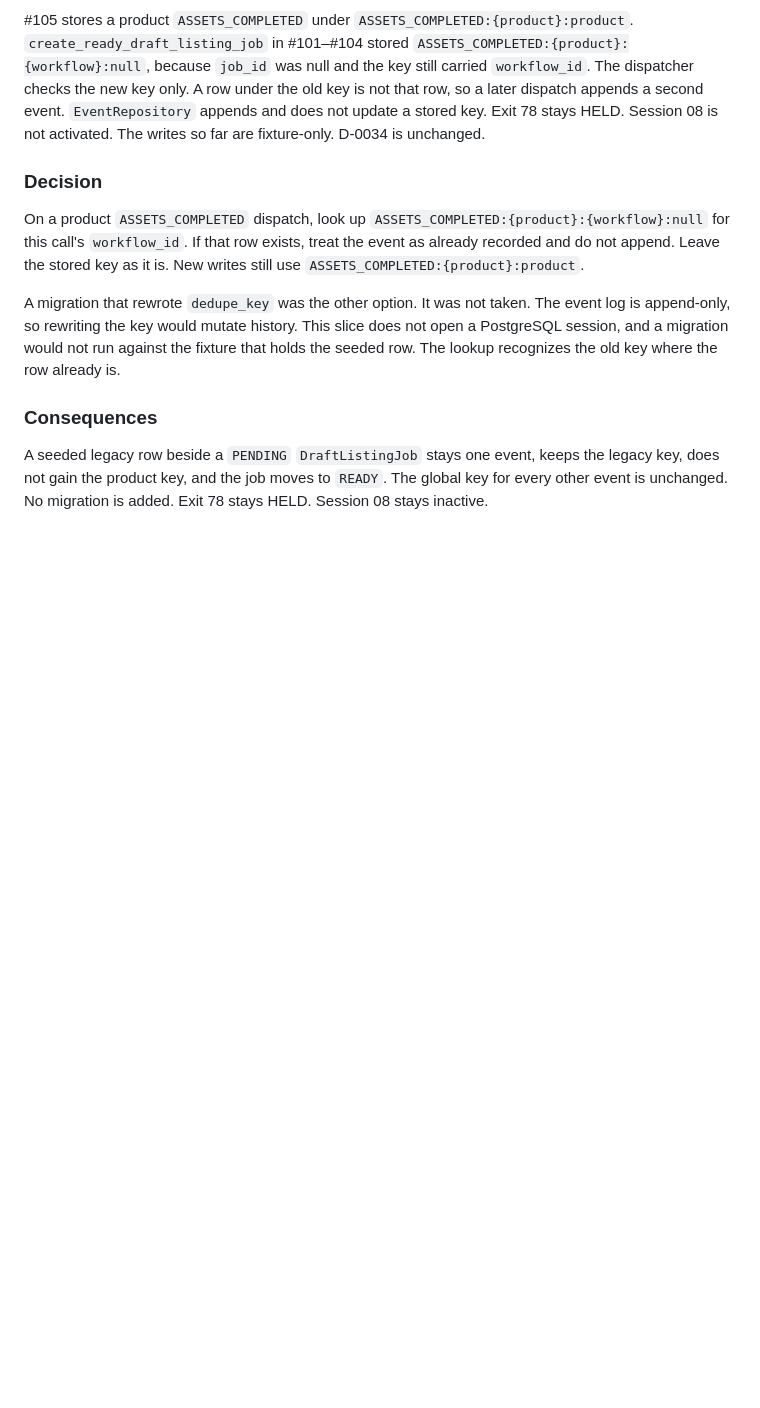
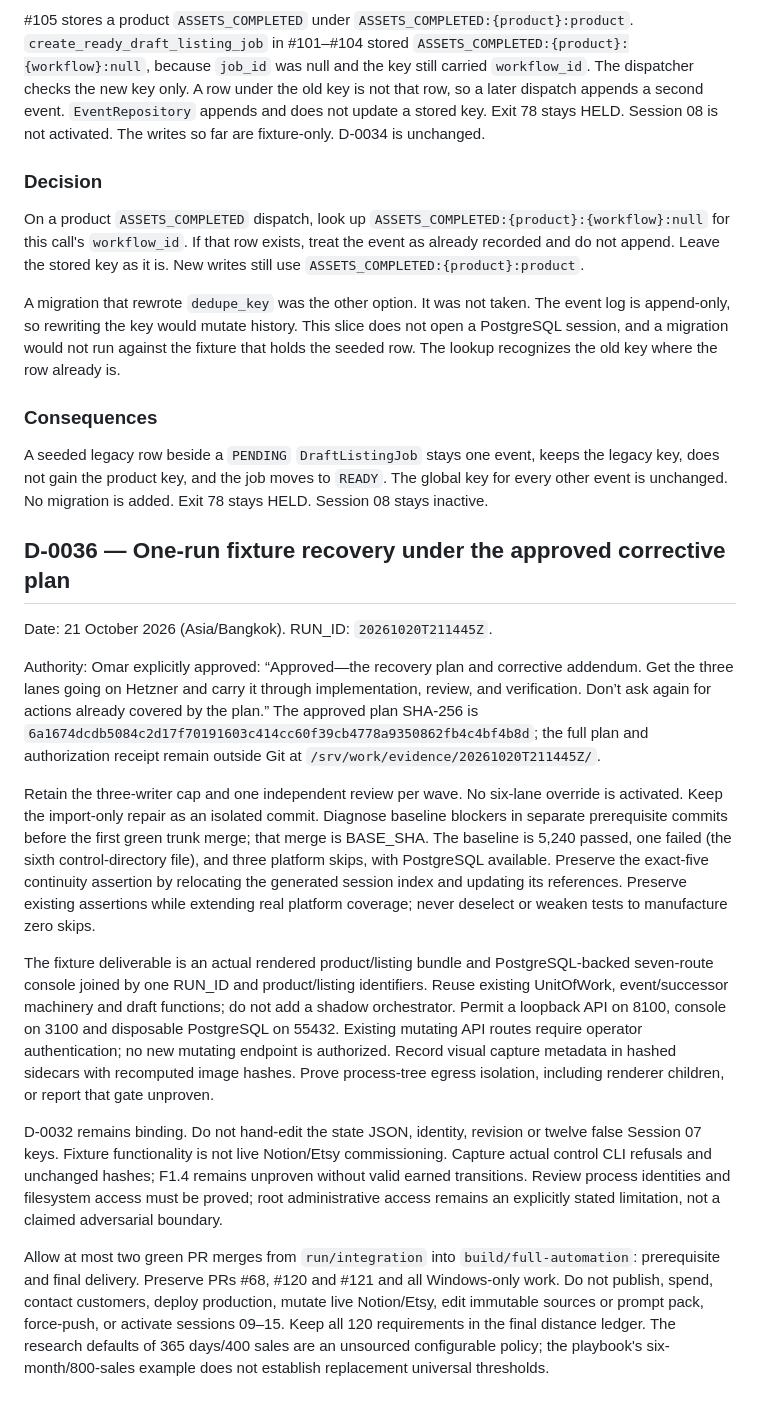
Before and after one commit to OmarA1-Bakri/money-machine, a Markdown page: docs/control/DECISIONS.md, the part around the change. Rendered like a GitHub page; blank space fills up the shorter version.

Commit message:
docs(control): record approved fixture recovery mechanics

```diff
--- a/docs/control/DECISIONS.md
+++ b/docs/control/DECISIONS.md
@@ -456,3 +456,17 @@ A migration that rewrote `dedupe_key` was the other option. It was not taken. Th
 ### Consequences
 
 A seeded legacy row beside a `PENDING` `DraftListingJob` stays one event, keeps the legacy key, does not gain the product key, and the job moves to `READY`. The global key for every other event is unchanged. No migration is added. Exit 78 stays HELD. Session 08 stays inactive.
+
+## D-0036 — One-run fixture recovery under the approved corrective plan
+
+Date: 21 October 2026 (Asia/Bangkok). RUN_ID: `20261020T211445Z`.
+
+Authority: Omar explicitly approved: “Approved—the recovery plan and corrective addendum. Get the three lanes going on Hetzner and carry it through implementation, review, and verification. Don’t ask again for actions already covered by the plan.” The approved plan SHA-256 is `6a1674dcdb5084c2d17f70191603c414cc60f39cb4778a9350862fb4c4bf4b8d`; the full plan and authorization receipt remain outside Git at `/srv/work/evidence/20261020T211445Z/`.
+
+Retain the three-writer cap and one independent review per wave. No six-lane override is activated. Keep the import-only repair as an isolated commit. Diagnose baseline blockers in separate prerequisite commits before the first green trunk merge; that merge is BASE_SHA. The baseline is 5,240 passed, one failed (the sixth control-directory file), and three platform skips, with PostgreSQL available. Preserve the exact-five continuity assertion by relocating the generated session index and updating its references. Preserve existing assertions while extending real platform coverage; never deselect or weaken tests to manufacture zero skips.
+
+The fixture deliverable is an actual rendered product/listing bundle and PostgreSQL-backed seven-route console joined by one RUN_ID and product/listing identifiers. Reuse existing UnitOfWork, event/successor machinery and draft functions; do not add a shadow orchestrator. Permit a loopback API on 8100, console on 3100 and disposable PostgreSQL on 55432. Existing mutating API routes require operator authentication; no new mutating endpoint is authorized. Record visual capture metadata in hashed sidecars with recomputed image hashes. Prove process-tree egress isolation, including renderer children, or report that gate unproven.
+
+D-0032 remains binding. Do not hand-edit the state JSON, identity, revision or twelve false Session 07 keys. Fixture functionality is not live Notion/Etsy commissioning. Capture actual control CLI refusals and unchanged hashes; F1.4 remains unproven without valid earned transitions. Review process identities and filesystem access must be proved; root administrative access remains an explicitly stated limitation, not a claimed adversarial boundary.
+
+Allow at most two green PR merges from `run/integration` into `build/full-automation`: prerequisite and final delivery. Preserve PRs #68, #120 and #121 and all Windows-only work. Do not publish, spend, contact customers, deploy production, mutate live Notion/Etsy, edit immutable sources or prompt pack, force-push, or activate sessions 09–15. Keep all 120 requirements in the final distance ledger. The research defaults of 365 days/400 sales are an unsourced configurable policy; the playbook's six-month/800-sales example does not establish replacement universal thresholds.
```
